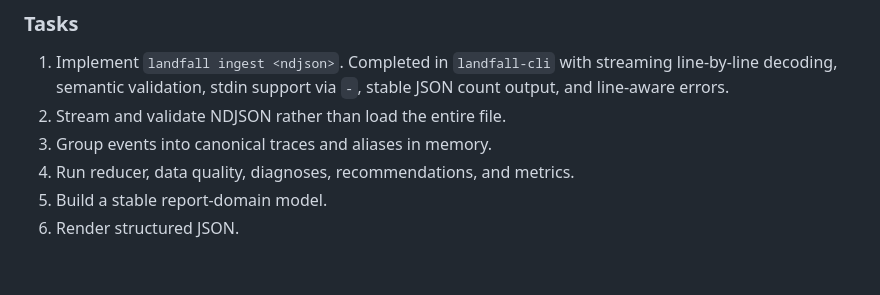
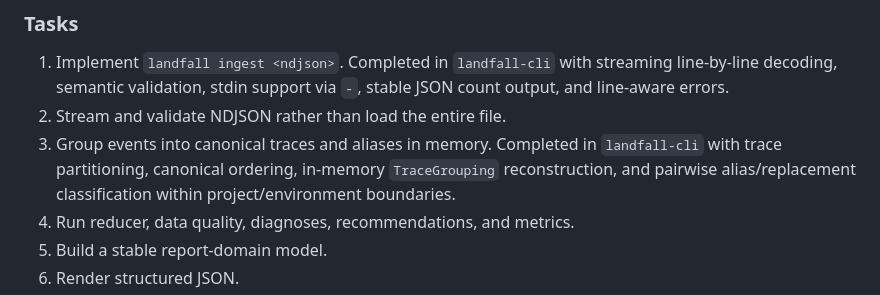
Before and after one commit to zgordan-vv/landfall, a Markdown page: docs/technical-implementation-plan.md, the part around the change. GitHub-like rendering; blank space fills up the shorter version.

Commit message:
docs: record in-memory trace grouping

```diff
--- a/docs/technical-implementation-plan.md
+++ b/docs/technical-implementation-plan.md
@@ -650,6 +650,9 @@ Produce the first end-to-end usable artifact before building continuous infrastr
    errors.
 2. Stream and validate NDJSON rather than load the entire file.
 3. Group events into canonical traces and aliases in memory.
+   Completed in `landfall-cli` with trace partitioning, canonical ordering,
+   in-memory `TraceGrouping` reconstruction, and pairwise alias/replacement
+   classification within project/environment boundaries.
 4. Run reducer, data quality, diagnoses, recommendations, and metrics.
 5. Build a stable report-domain model.
 6. Render structured JSON.
```
